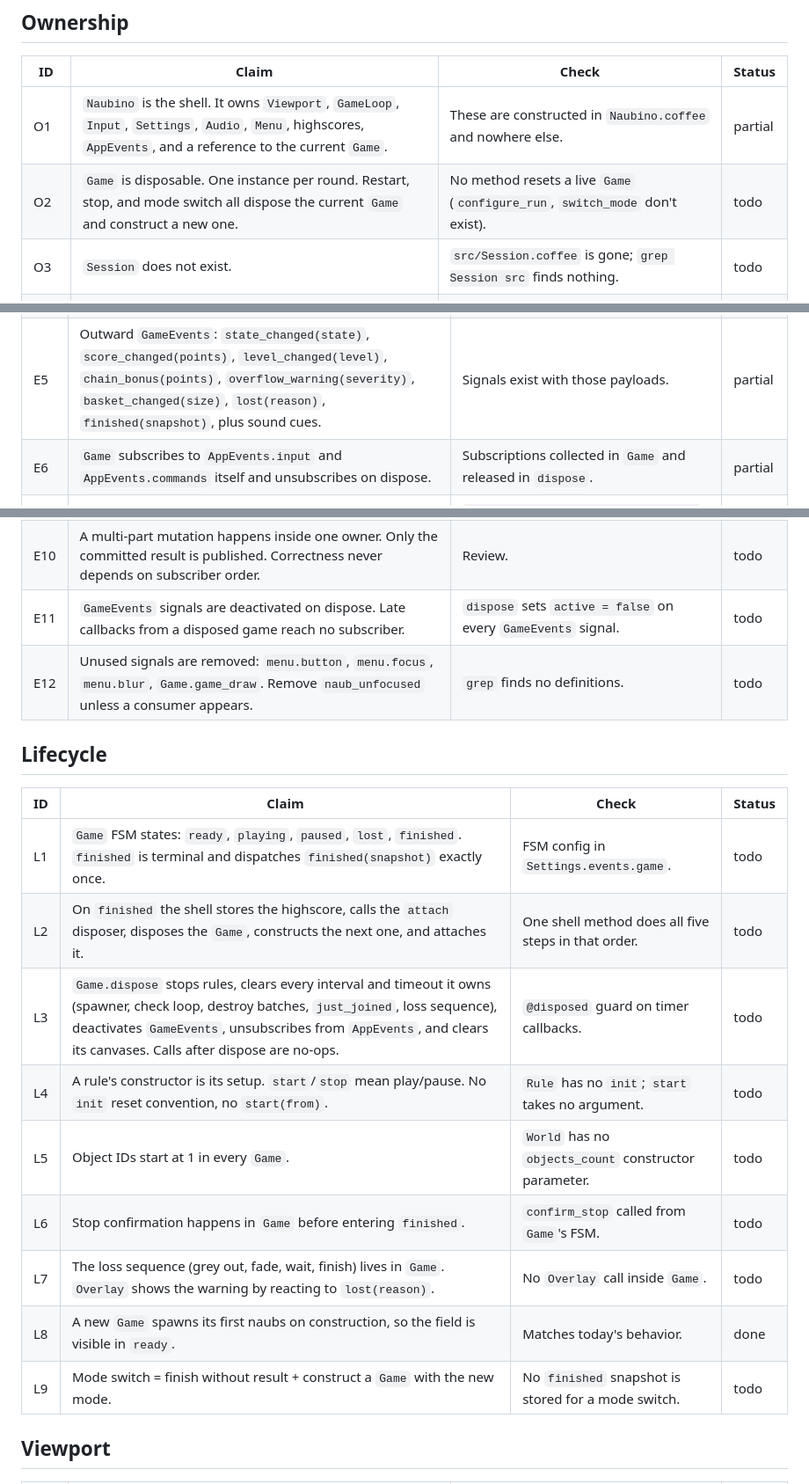
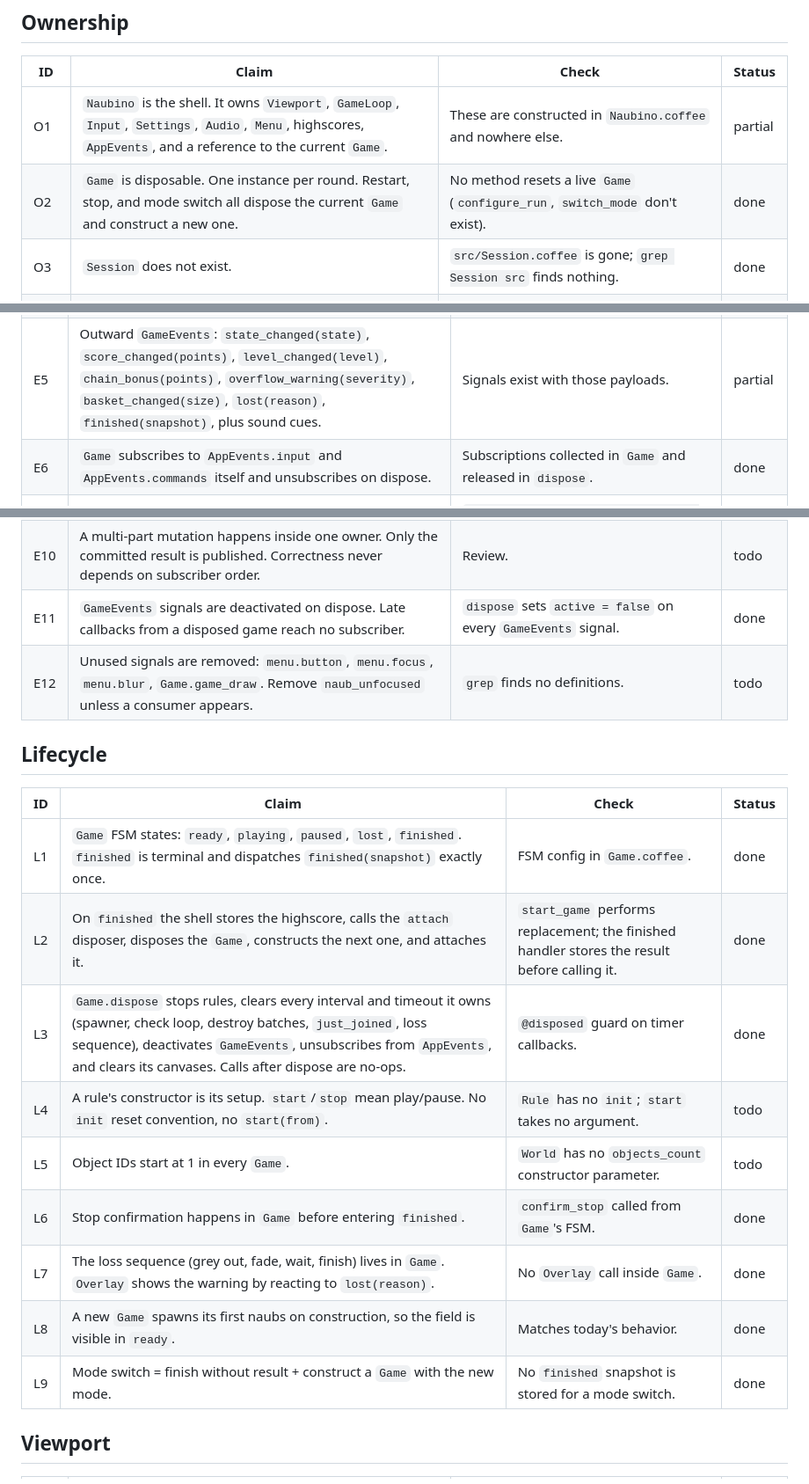
Before and after one commit to naubino/naubino.js, a Markdown page: doc/design.md, 3 parts joined by grey strips. Shown at 88% size. GitHub-like rendering.

```diff
--- a/doc/design.md
+++ b/doc/design.md
@@ -37,8 +37,8 @@ Rules for implementers:
 | ID | Claim | Check | Status |
 |---|---|---|---|
 | O1 | `Naubino` is the shell. It owns `Viewport`, `GameLoop`, `Input`, `Settings`, `Audio`, `Menu`, highscores, `AppEvents`, and a reference to the current `Game`. | These are constructed in `Naubino.coffee` and nowhere else. | partial |
-| O2 | `Game` is disposable. One instance per round. Restart, stop, and mode switch all dispose the current `Game` and construct a new one. | No method resets a live `Game` (`configure_run`, `switch_mode` don't exist). | todo |
-| O3 | `Session` does not exist. | `src/Session.coffee` is gone; `grep Session src` finds nothing. | todo |
+| O2 | `Game` is disposable. One instance per round. Restart, stop, and mode switch all dispose the current `Game` and construct a new one. | No method resets a live `Game` (`configure_run`, `switch_mode` don't exist). | done |
+| O3 | `Session` does not exist. | `src/Session.coffee` is gone; `grep Session src` finds nothing. | done |
 | O4 | `Game` owns `World`, `Graph`, rules, `Factory`, `DragSystem`, `JoinPolicy`, `CollisionHandler`, `GameEvents`, and its layers. Nothing outside `Game` constructs them. | `grep "new World\|new Graph\|new CollisionHandler" src` only hits `Game` (and `Menu`'s private `Graph`). | partial |
 | O5 | `Game` decides which layers it uses and owns them. It does not extend `Layer`. The shell registers the returned layers with `Viewport` and `GameLoop`. | `class Game` has no `extends Layer`; shell calls `viewport.set_layers` with `game.layers`. | todo |
 | O6 | `Menu` belongs to the shell and survives games. | `Menu` is constructed in `Naubino`, never in `Game`. | done |
@@ -57,27 +57,27 @@ Rules for implementers:
 | E3 | `AppEvents` is constructed in `Naubino`'s constructor, not as a class-body property. | No `events: new Events()` at class level in `Naubino.coffee`. | done |
 | E4 | Each `Game` owns one `GameEvents`. It contains internal simulation signals and outward notifications. Subclasses may add signals (`StandardGame` adds level and basket). | `World` and `Graph` declare no signals; naub and cycle signals live on `GameEvents`. | todo |
 | E5 | Outward `GameEvents`: `state_changed(state)`, `score_changed(points)`, `level_changed(level)`, `chain_bonus(points)`, `overflow_warning(severity)`, `basket_changed(size)`, `lost(reason)`, `finished(snapshot)`, plus sound cues. | Signals exist with those payloads. | partial |
-| E6 | `Game` subscribes to `AppEvents.input` and `AppEvents.commands` itself and unsubscribes on dispose. | Subscriptions collected in `Game` and released in `dispose`. | partial |
+| E6 | `Game` subscribes to `AppEvents.input` and `AppEvents.commands` itself and unsubscribes on dispose. | Subscriptions collected in `Game` and released in `dispose`. | done |
 | E7 | UI never references `Game`, `Mode`, rules, or `World`. The shell's `attach(game)` is the only code that knows both sides. It returns a disposer. | `grep "game\\.\\|\\.mode\\." src/ui src/game/Shapes.coffee` finds no traversal; `MainButton` draws a cached value. | partial |
 | E8 | Payloads carry the data consumers need. A new `Game` publishes its initial snapshot (score 0, level 0, basket size or none) after `attach`. | `basket_changed` has a payload; `set_basket_size_provider` is gone. | done |
 | E9 | A command has one handler. A request is not proof of completion (`loss_requested` is not `lost`). Listener return values are never used. | Review. | todo |
 | E10 | A multi-part mutation happens inside one owner. Only the committed result is published. Correctness never depends on subscriber order. | Review. | todo |
-| E11 | `GameEvents` signals are deactivated on dispose. Late callbacks from a disposed game reach no subscriber. | `dispose` sets `active = false` on every `GameEvents` signal. | todo |
+| E11 | `GameEvents` signals are deactivated on dispose. Late callbacks from a disposed game reach no subscriber. | `dispose` sets `active = false` on every `GameEvents` signal. | done |
 | E12 | Unused signals are removed: `menu.button`, `menu.focus`, `menu.blur`, `Game.game_draw`. Remove `naub_unfocused` unless a consumer appears. | `grep` finds no definitions. | todo |
 
 ## Lifecycle
 
 | ID | Claim | Check | Status |
 |---|---|---|---|
-| L1 | `Game` FSM states: `ready`, `playing`, `paused`, `lost`, `finished`. `finished` is terminal and dispatches `finished(snapshot)` exactly once. | FSM config in `Settings.events.game`. | todo |
-| L2 | On `finished` the shell stores the highscore, calls the `attach` disposer, disposes the `Game`, constructs the next one, and attaches it. | One shell method does all five steps in that order. | todo |
-| L3 | `Game.dispose` stops rules, clears every interval and timeout it owns (spawner, check loop, destroy batches, `just_joined`, loss sequence), deactivates `GameEvents`, unsubscribes from `AppEvents`, and clears its canvases. Calls after dispose are no-ops. | `@disposed` guard on timer callbacks. | todo |
+| L1 | `Game` FSM states: `ready`, `playing`, `paused`, `lost`, `finished`. `finished` is terminal and dispatches `finished(snapshot)` exactly once. | FSM config in `Game.coffee`. | done |
+| L2 | On `finished` the shell stores the highscore, calls the `attach` disposer, disposes the `Game`, constructs the next one, and attaches it. | `start_game` performs replacement; the finished handler stores the result before calling it. | done |
+| L3 | `Game.dispose` stops rules, clears every interval and timeout it owns (spawner, check loop, destroy batches, `just_joined`, loss sequence), deactivates `GameEvents`, unsubscribes from `AppEvents`, and clears its canvases. Calls after dispose are no-ops. | `@disposed` guard on timer callbacks. | done |
 | L4 | A rule's constructor is its setup. `start`/`stop` mean play/pause. No `init` reset convention, no `start(from)`. | `Rule` has no `init`; `start` takes no argument. | todo |
 | L5 | Object IDs start at 1 in every `Game`. | `World` has no `objects_count` constructor parameter. | todo |
-| L6 | Stop confirmation happens in `Game` before entering `finished`. | `confirm_stop` called from `Game`'s FSM. | todo |
-| L7 | The loss sequence (grey out, fade, wait, finish) lives in `Game`. `Overlay` shows the warning by reacting to `lost(reason)`. | No `Overlay` call inside `Game`. | todo |
+| L6 | Stop confirmation happens in `Game` before entering `finished`. | `confirm_stop` called from `Game`'s FSM. | done |
+| L7 | The loss sequence (grey out, fade, wait, finish) lives in `Game`. `Overlay` shows the warning by reacting to `lost(reason)`. | No `Overlay` call inside `Game`. | done |
 | L8 | A new `Game` spawns its first naubs on construction, so the field is visible in `ready`. | Matches today's behavior. | done |
-| L9 | Mode switch = finish without result + construct a `Game` with the new mode. | No `finished` snapshot is stored for a mode switch. | todo |
+| L9 | Mode switch = finish without result + construct a `Game` with the new mode. | No `finished` snapshot is stored for a mode switch. | done |
 
 ## Viewport
 
```
Also changed, not shown: doc/tasks.md (+7 -7 lines).
